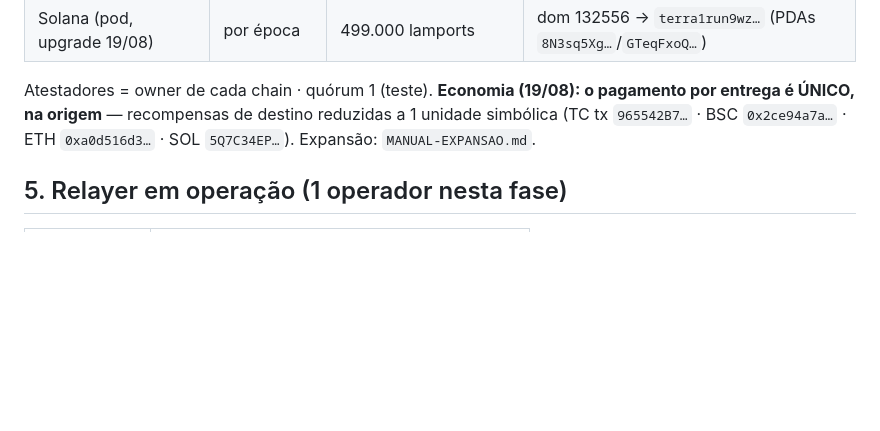
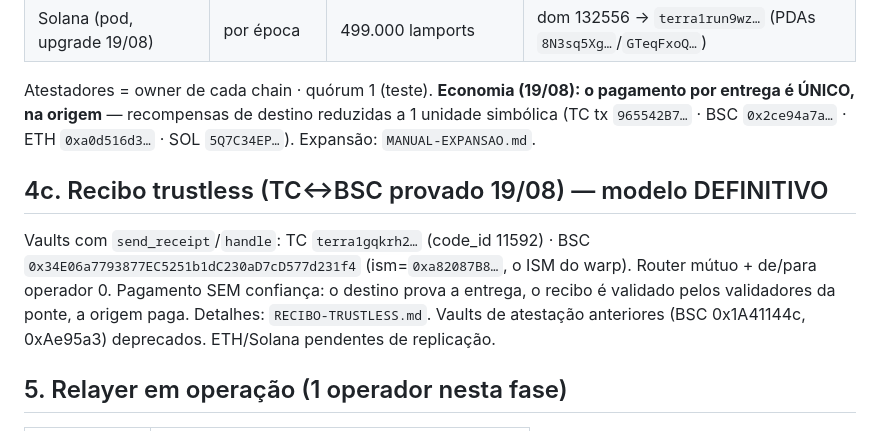
Before and after one commit to terra-classic-hyperlane/proof-of-delivery, a Markdown page: docs/REGISTRO-AUDITORIA.md, the part around the change. Drawn GitHub-style; blank space fills up the shorter version.

```diff
--- a/docs/REGISTRO-AUDITORIA.md
+++ b/docs/REGISTRO-AUDITORIA.md
@@ -102,6 +102,15 @@ pagamento por entrega é ÚNICO, na origem** — recompensas de destino reduzida
 1 unidade simbólica (TC tx `965542B7…` · BSC `0x2ce94a7a…` · ETH `0xa0d516d3…`
 · SOL `5Q7C34EP…`). Expansão: `MANUAL-EXPANSAO.md`.
 
+## 4c. Recibo trustless (TC↔BSC provado 19/08) — modelo DEFINITIVO
+
+Vaults com `send_receipt`/`handle`: TC `terra1gqkrh2…` (code_id 11592) · BSC
+`0x34E06a7793877EC5251b1dC230aD7cD577d231f4` (ism=`0xa82087B8…`, o ISM do warp).
+Router mútuo + de/para operador 0. Pagamento SEM confiança: o destino prova a
+entrega, o recibo é validado pelos validadores da ponte, a origem paga.
+Detalhes: `RECIBO-TRUSTLESS.md`. Vaults de atestação anteriores (BSC 0x1A41144c,
+0xAe95a3) deprecados. ETH/Solana pendentes de replicação.
+
 ## 5. Relayer em operação (1 operador nesta fase)
 
 | Chain | Endereço do relayer |
```
Also changed, not shown: docs/RECIBO-TRUSTLESS.md (+6 -2 lines).
